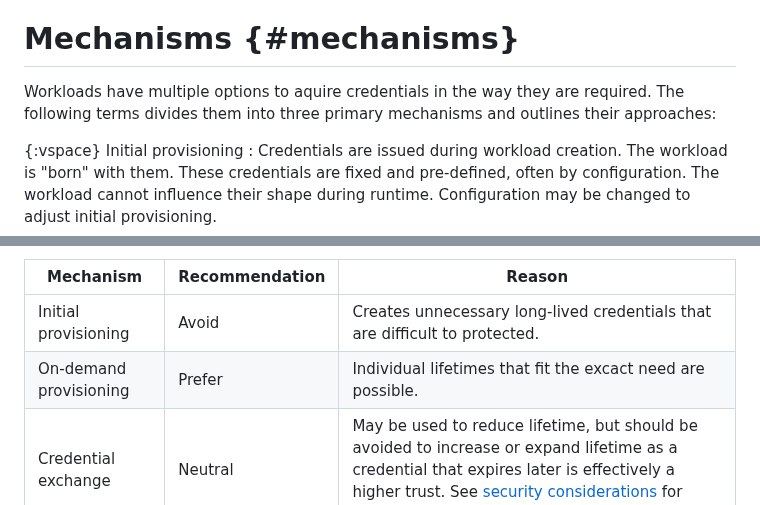
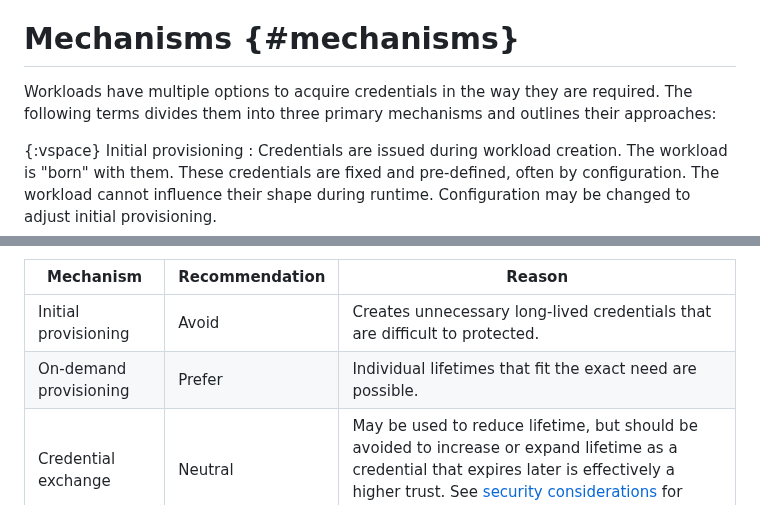
Before and after one commit to arndt-s/wimse-credential-exchange, a Markdown page: draft-schwenkschuster-wimse-credential-exchange.md, 2 parts joined by grey strips. Drawn GitHub-style.

Commit message:
fix typos

```diff
--- a/draft-schwenkschuster-wimse-credential-exchange.md
+++ b/draft-schwenkschuster-wimse-credential-exchange.md
@@ -88,7 +88,7 @@ In contrast, static secrets are:
 
 # Mechanisms {#mechanisms}
 
-Workloads have multiple options to aquire credentials in the way they are required. The following terms divides them into three primary mechanisms and outlines their approaches:
+Workloads have multiple options to acquire credentials in the way they are required. The following terms divides them into three primary mechanisms and outlines their approaches:
 
 {:vspace}
 Initial provisioning
@@ -171,7 +171,7 @@ Credentials often come with time restrictions, or usage may be restricted based
 | Mechanism | Recommendation | Reason |
 |-----------|----------------|--------|
 | Initial provisioning | Avoid | Creates unnecessary long-lived credentials that are difficult to protected. |
-| On-demand provisioning | Prefer | Individual lifetimes that fit the excact need are possible. |
+| On-demand provisioning | Prefer | Individual lifetimes that fit the exact need are possible. |
 | Credential exchange | Neutral | May be used to reduce lifetime, but should be avoided to increase or expand lifetime as a credential that expires later is effectively a higher trust. See [security considerations](#credential-exchange-cannot-increase-trust) for details. |
 
 ## Missing provisioning support
```
